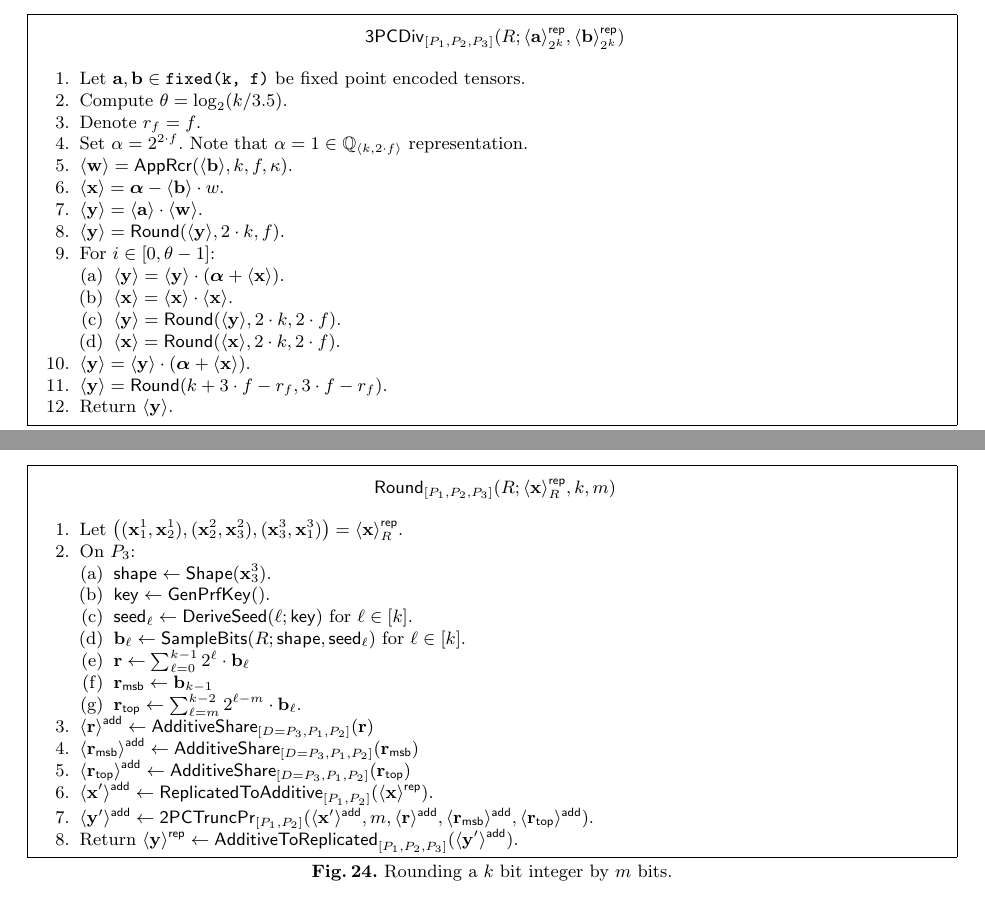
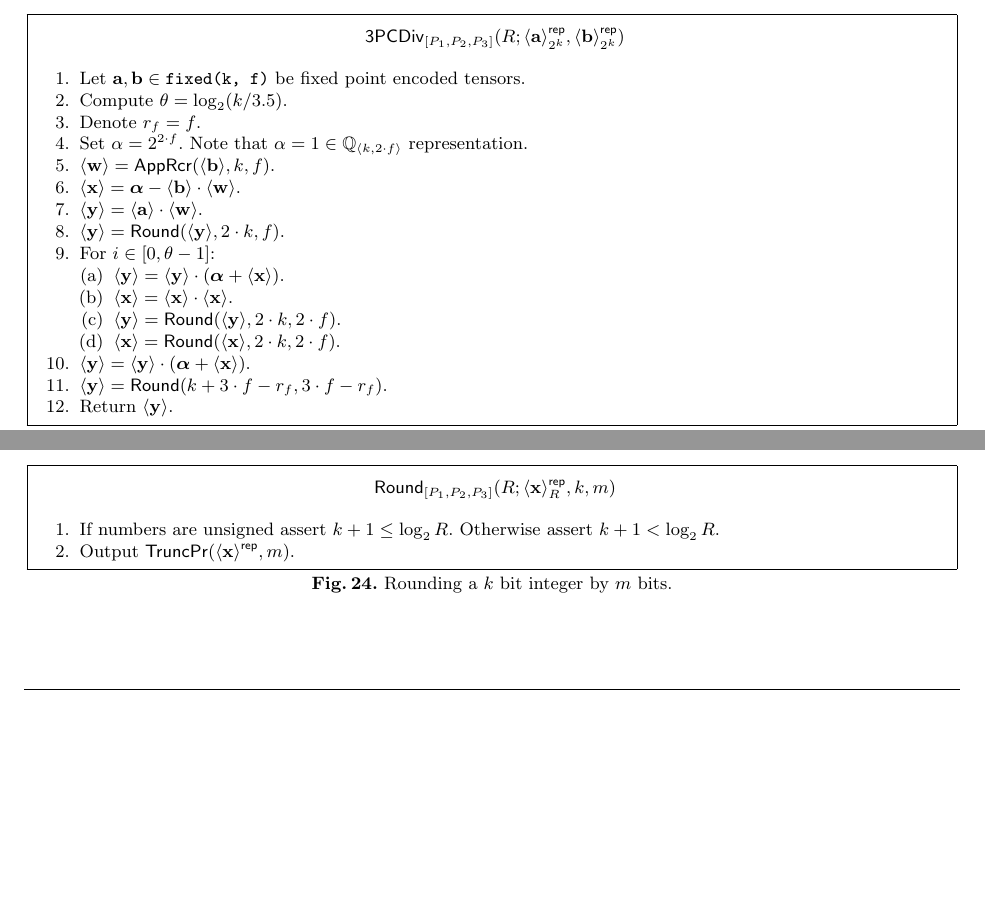
Before and after one commit to tf-encrypted/moose-whitepaper, a LaTeX paper (main.tex, which reads replicated/division.tex): two parts of pages 12 and 13 of 17 before the commit and two parts of pages 12 and 13 of 18 after it, joined at a grey line, cut so that both start at the same text, the shorter picture padded with empty space. Compiled offline with pdfLaTeX.

Commit message:
added more details

```diff
--- a/replicated/division.tex
+++ b/replicated/division.tex
@@ -9,8 +12,8 @@
     \item Compute $\theta = \log_2({k/3.5})$.
     \item Denote $r_f = f$.
     \item Set $\alpha = 2^{2\cdot f}$. Note that $\alpha = 1 \in \Q_{\langle k, 2\cdot f \rangle}$ representation.
-    \item $\share{\vw} = \mathsf{AppRcr}(\share{\vb}, k, f, \kappa)$.
-    \item $\share{\vx} = \valpha - \share{\vb} \cdot w$.
+    \item $\share{\vw} = \mathsf{AppRcr}(\share{\vb}, k, f)$.
+    \item $\share{\vx} = \valpha - \share{\vb} \cdot \share{\vw}$.
     \item $\share{\vy} = \share{\va} \cdot \share{\vw}$.
     \item $\share{\vy} = \mathsf{Round}(\share{\vy}, 2\cdot k, f)$.
     \item For $i \in [0, \theta - 1]$:
@@ -73,29 +76,7 @@
 \begin{Boxfig}{Rounding a $k$ bit integer by $m$ bits.}{fig:rounding}
   {$\mathsf{Round}_{[P_1, P_2, P_3]}(R; \share{\vx}^\mathsf{rep}_R, k, m)$}
   \begin{enumerate}
-  \item Let $\left( (\vx_1^1, \vx_2^1), (\vx_2^2, \vx_3^2), (\vx_3^3, \vx_1^3) \right) = \share{\vx}^{\mathsf{rep}}_R$.
-
-  \item On $P_3$:
-  \begin{enumerate}
-    \item $\shape \asn \mathsf{Shape}(\vx^3_3)$.
-    \item $\prfkey \asn \mathsf{GenPrfKey}()$.
-    \item $\seed_\ell \asn \mathsf{DeriveSeed}(\ell; \prfkey)$ for $\ell \in [k]$.
-    \item $\mathbf{b}_\ell \asn \mathsf{SampleBits}(R; \shape, \seed_\ell)$ for $\ell \in [k]$.
-    \item $\mathbf{r} \asn \sum_{\ell=0}^{k-1}2^\ell \cdot \vb_\ell$
-    \item $\mathbf{r}_{\mathsf{msb}} \asn \vb_{k-1}$
-    \item $\mathbf{r}_{\mathsf{top}} \asn \sum_{\ell=m}^{k-2} 2^{\ell-m} \cdot \vb_\ell$.
-  \end{enumerate}
-
-  \item $\share{\vr}^{\mathsf{add}} \asn \mathsf{AdditiveShare}_{[D=P_3, P_1, P_2]}(\vr)$
-
-  \item $\share{\vr_{\mathsf{msb}}}^{\mathsf{add}} \asn \mathsf{AdditiveShare}_{[D=P_3, P_1, P_2]}(\vr_{\mathsf{msb}})$
-
-  \item $\share{\vr_{\mathsf{top}}}^{\mathsf{add}} \asn \mathsf{AdditiveShare}_{[D=P_3, P_1, P_2]}(\vr_{\mathsf{top}})$
-
-  \item $\share{\vx'}^{\mathsf{add}} \asn \mathsf{ReplicatedToAdditive}_{[P_1, P_2]}(\share{\vx}^{\mathsf{rep}})$.
-
-  \item $\share{\vy'}^{\mathsf{add}} \asn \mathsf{2PCTruncPr}_{[P_1, P_2]}(\share{\vx'}^{\mathsf{add}}, m, \share{\vr}^{\mathsf{add}}, \share{\vr_{\mathsf{msb}}}^{\mathsf{add}}, \share{\vr_{\mathsf{top}}}^{\mathsf{add}} )$.
-
-  \item Return $\share{\vy}^{\mathsf{rep}} \asn \mathsf{AdditiveToReplicated}_{[P_1, P_2, P_3]}(\share{\vy'}^{\mathsf{add}})$.
+  \item If numbers are unsigned assert $k + 1 \leq \log_2{R}$. Otherwise assert $k+1 < \log_2{R}$.
+  \item Output $\mathsf{TruncPr}(\share{\vx}^\mathsf{rep}, m)$.
 \end{enumerate}
 \end{Boxfig}
```
Also changed, not shown: replicated/division.tex (3 more changed lines).
